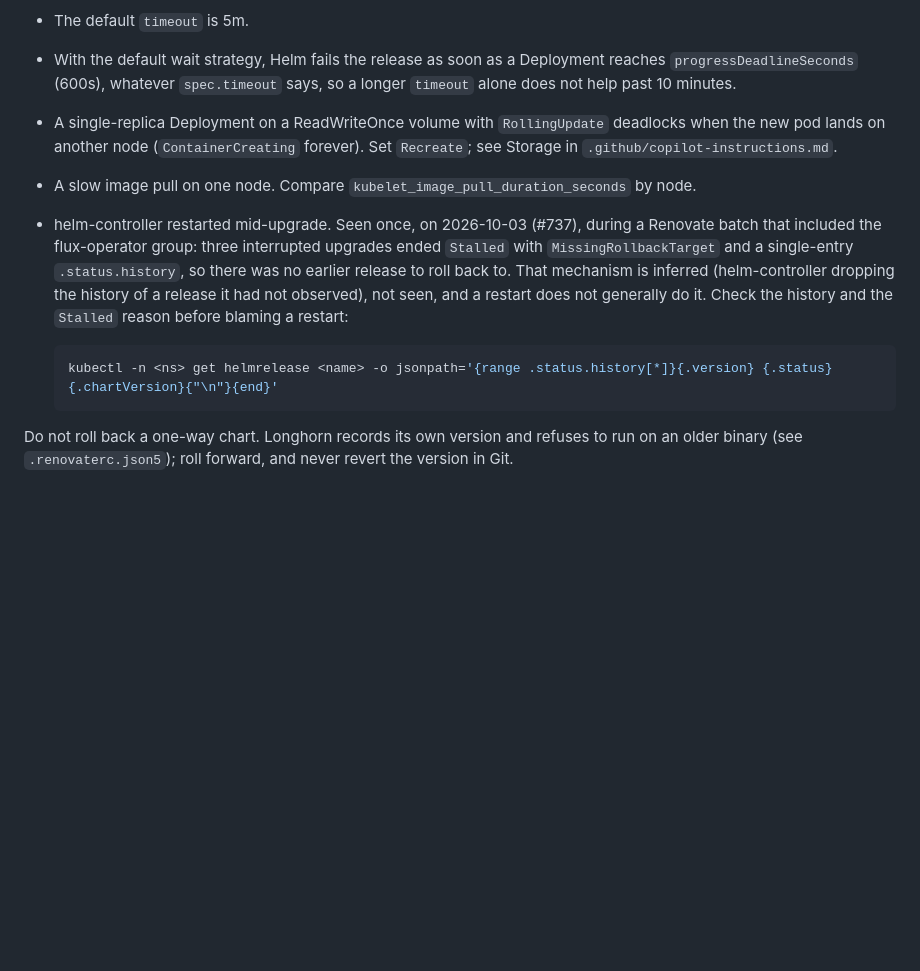
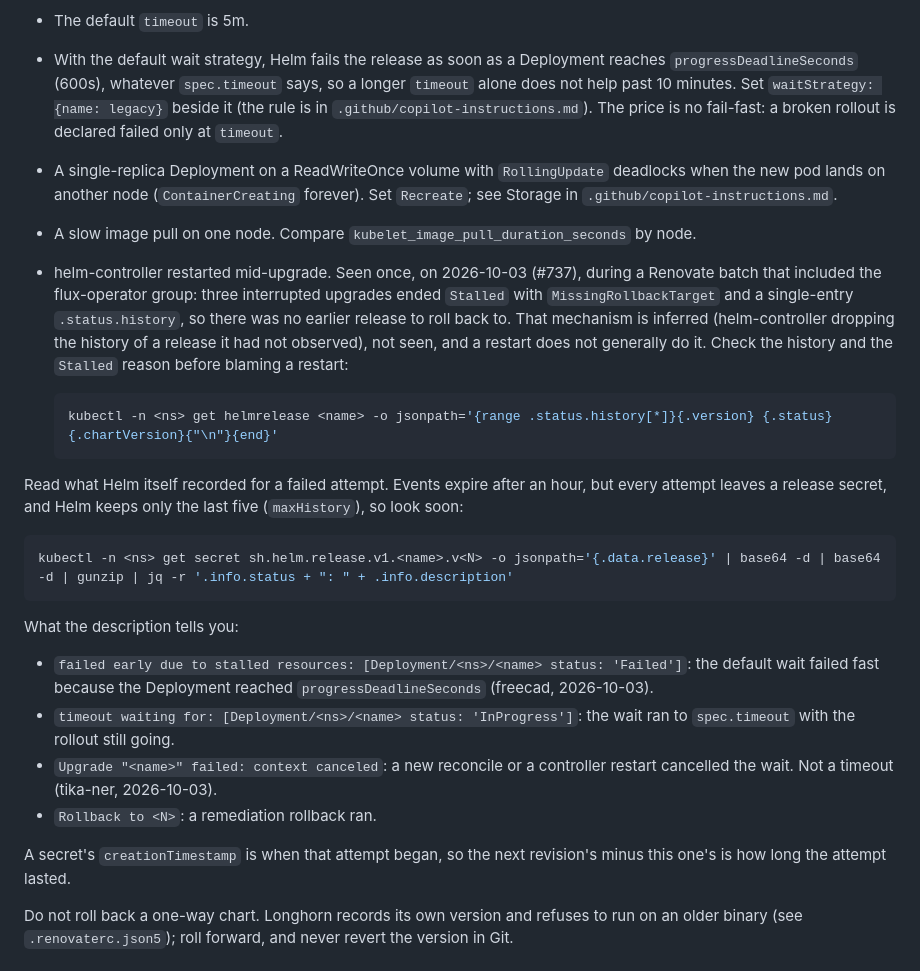
Before and after one commit to JasonKoopmans/home-ops-hiro, a Markdown page: docs/runbook-flux-not-ready.md, the part around the change. GitHub-like rendering; blank space fills up the shorter version.

Commit message:
docs(runbook): name the fix for the 10m wait cap and how to read a failed Helm release
Section 3 of the Flux not-Ready runbook said a longer timeout alone does not
help past 10 minutes but not what does: waitStrategy legacy (the rule added in
#752), at the price of no fail-fast. It also had no way to tell a timeout from a
cancelled wait once events had expired. Add the command that decodes a Helm
release secret and what the four messages seen here mean (failed early due to
stalled resources, timeout waiting for ... InProgress, context canceled,
Rollback to N).

Docs only.

Co-Authored-By: Claude Sonnet 5.5 <noreply@anthropic.com>

````diff
--- a/docs/runbook-flux-not-ready.md
+++ b/docs/runbook-flux-not-ready.md
@@ -77,7 +77,9 @@ Why Helm gives up early:
 
 - The default `timeout` is 5m.
 - With the default wait strategy, Helm fails the release as soon as a Deployment reaches `progressDeadlineSeconds`
-  (600s), whatever `spec.timeout` says, so a longer `timeout` alone does not help past 10 minutes.
+  (600s), whatever `spec.timeout` says, so a longer `timeout` alone does not help past 10 minutes. Set
+  `waitStrategy: {name: legacy}` beside it (the rule is in `.github/copilot-instructions.md`). The price is no fail-fast: a
+  broken rollout is declared failed only at `timeout`.
 - A single-replica Deployment on a ReadWriteOnce volume with `RollingUpdate` deadlocks when the new pod lands on another
   node (`ContainerCreating` forever). Set `Recreate`; see Storage in `.github/copilot-instructions.md`.
 - A slow image pull on one node. Compare `kubelet_image_pull_duration_seconds` by node.
@@ -90,6 +92,26 @@ Why Helm gives up early:
   ```sh
   kubectl -n <ns> get helmrelease <name> -o jsonpath='{range .status.history[*]}{.version} {.status} {.chartVersion}{"\n"}{end}'
   ```
+
+Read what Helm itself recorded for a failed attempt. Events expire after an hour, but every attempt leaves a release
+secret, and Helm keeps only the last five (`maxHistory`), so look soon:
+
+```sh
+kubectl -n <ns> get secret sh.helm.release.v1.<name>.v<N> -o jsonpath='{.data.release}' | base64 -d | base64 -d | gunzip | jq -r '.info.status + ": " + .info.description'
+```
+
+What the description tells you:
+
+- `failed early due to stalled resources: [Deployment/<ns>/<name> status: 'Failed']`: the default wait failed fast because the
+  Deployment reached `progressDeadlineSeconds` (freecad, 2026-10-03).
+- `timeout waiting for: [Deployment/<ns>/<name> status: 'InProgress']`: the wait ran to `spec.timeout` with the rollout still
+  going.
+- `Upgrade "<name>" failed: context canceled`: a new reconcile or a controller restart cancelled the wait. Not a timeout
+  (tika-ner, 2026-10-03).
+- `Rollback to <N>`: a remediation rollback ran.
+
+A secret's `creationTimestamp` is when that attempt began, so the next revision's minus this one's is how long the attempt
+lasted.
 
 Do not roll back a one-way chart. Longhorn records its own version and refuses to run on an older binary (see
 `.renovaterc.json5`); roll forward, and never revert the version in Git.
````
